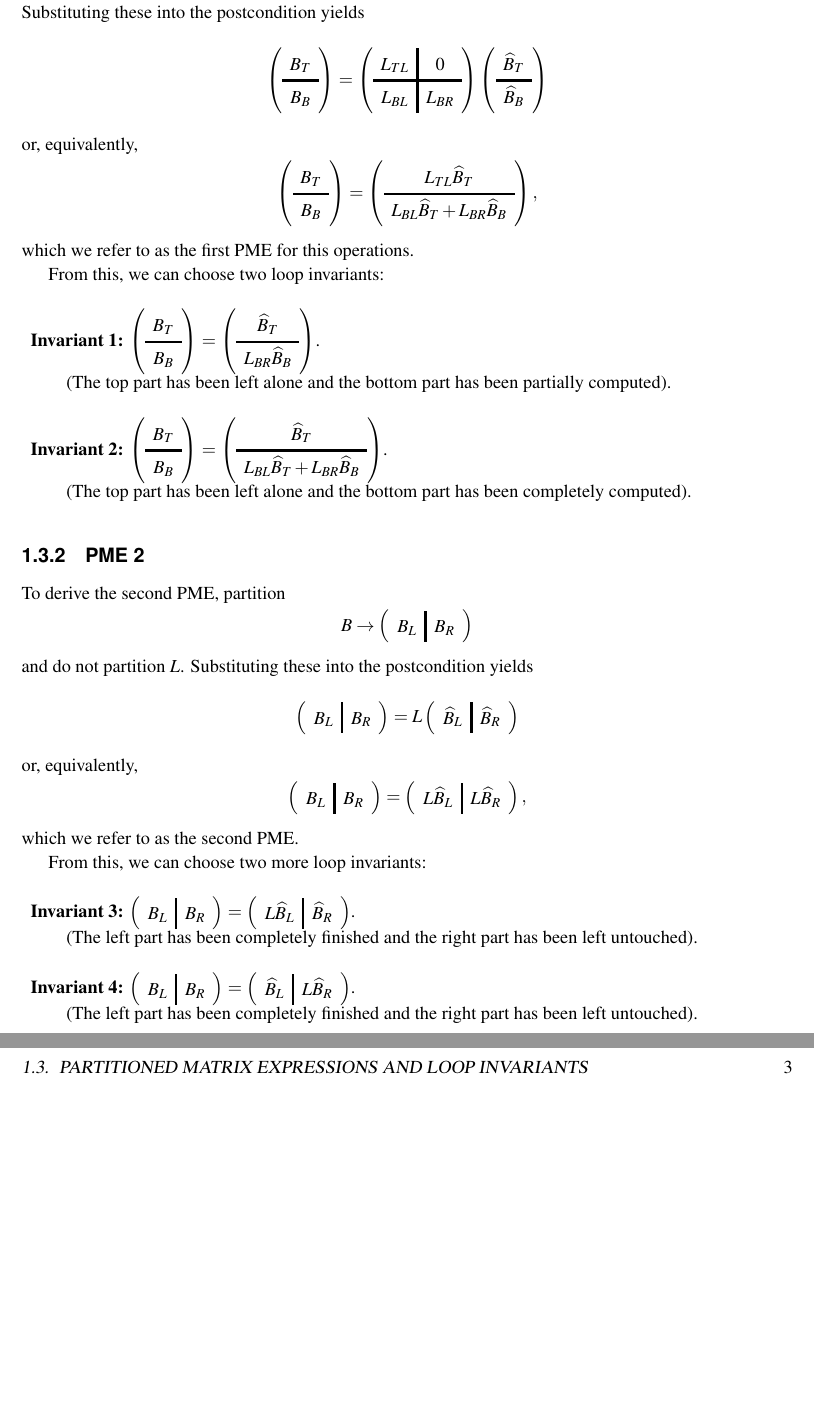
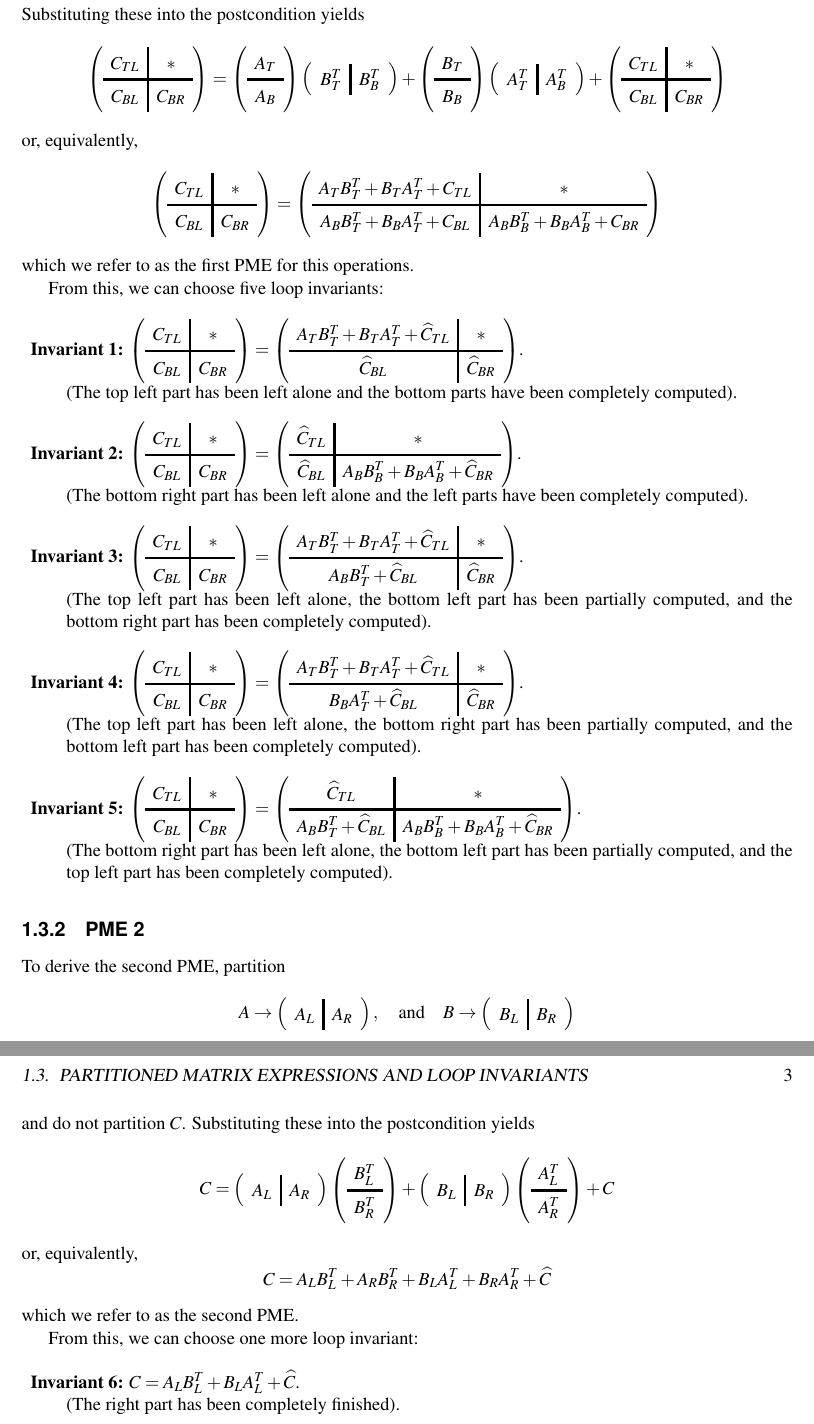
Before and after one commit to cs378-project1/project1, a LaTeX book (Projectfiles/Projectfiles/MyProject.tex, which reads Projectfiles/Projectfiles/Syr2k_ln/Syr2k_ln.tex): two parts of pages 2 and 3 of 4 before the commit and two parts of pages 2 and 3 of 5 after it, joined at a grey line, cut so that both start at the same text, the shorter picture padded with empty space. Compiled offline with pdfLaTeX.

Commit message:
updated with the PMEs and invariants

```diff
--- a/Projectfiles/Projectfiles/Syr2k_ln/Syr2k_ln.tex
+++ b/Projectfiles/Projectfiles/Syr2k_ln/Syr2k_ln.tex
@@ -52,120 +58,173 @@ B_B
 Substituting these into the postcondition
 yields
 \[
+\left(\begin{array}{c I c}
+C_{TL} & * \\ \whline
+C_{BL} & C_{BR}
+\end{array}\right)
+=
+\left(\begin{array}{c}
+A_T \\ \whline
+A_B
+\end{array}\right)
+\left(\begin{array}{c I c}
+B_T^T & B_B^T
+\end{array}\right)
++
 \left(\begin{array}{c}
 B_T \\ \whline
 B_B
 \end{array}\right)
-=
 \left(\begin{array}{c I c}
-L_{TL} & 0 \\ \whline
-L_{BL} & L_{BR}
+A_T^T & A_B^T
 \end{array}\right)
-\left(\begin{array}{c}
-\widehat B_T \\ \whline
-\widehat B_B
++
+\left(\begin{array}{c I c}
+C_{TL} & * \\ \whline
+C_{BL} & C_{BR}
 \end{array}\right)
 \]
 or, equivalently,
 \[
-\left(\begin{array}{c}
-B_T \\ \whline
-B_B
+\left(\begin{array}{c I c}
+C_{TL} & * \\ \whline
+C_{BL} & C_{BR}
 \end{array}\right)
 =
-\left(\begin{array}{c}
-L_{TL} \widehat B_T \\ \whline
-L_{BL} \widehat B_T + L_{BR} \widehat B_B
-\end{array}\right),
+\left(\begin{array}{c I c}
+A_T B_T^T + B_T A_T^T + C_{TL} & * \\ \whline
+A_B B_T^T + B_B A_T^T + C_{BL} & A_B B_B^T + B_B A_B^T + C_{BR}
+\end{array}\right)
 \]
 which we refer to as the first PME for this operations.
 
-From this, we can choose two loop invariants:
+From this, we can choose five loop invariants:
 \begin{description}
 	\item
 	{\bf Invariant 1:}
 	$
-	\left(\begin{array}{c}
-	B_T \\ \whline
-	B_B
+	\left(\begin{array}{c I c}
+		C_{TL} & * \\ \whline
+		C_{BL} & C_{BR}
 		\end{array}\right)
 	 =
-	 \left(\begin{array}{c}
-	 \widehat B_T \\ \whline
-	 L_{BR} \widehat B_B
+	 \left(\begin{array}{c I c}
+		A_T B_T^T + B_T A_T^T + \widehat C_{TL} & * \\ \whline
+		\widehat C_{BL} & \widehat C_{BR}
 		\end{array}\right)
 	$. \\
-	(The top part has been left alone and the bottom part has been partially computed).
+	(The top left part has been left alone and the bottom parts have been completely computed).
 	\item
 	{\bf Invariant 2:}
 	$
-	\left(\begin{array}{c}
-	B_T \\ \whline
-	B_B
-	\end{array}\right) =
-	\left(\begin{array}{c}
-	\widehat B_T \\ \whline
-	L_{BL} \widehat B_T + L_{BR} \widehat B_B
+	\left(\begin{array}{c I c}
+		C_{TL} & * \\ \whline
+		C_{BL} & C_{BR}
+		\end{array}\right)
+		 =
+		 \left(\begin{array}{c I c}
+			\widehat C_{TL} & * \\ \whline
+			\widehat C_{BL} & A_B B_B^T + B_B A_B^T + \widehat C_{BR}
 			\end{array}\right)
 	$. \\
-	(The top part has been left alone and the bottom part has been completely computed).
+	(The bottom right part has been left alone and the left parts have been completely computed).
+	\item
+	{\bf Invariant 3:}
+	$
+	\left(\begin{array}{c I c}
+		C_{TL} & * \\ \whline
+		C_{BL} & C_{BR}
+		\end{array}\right)
+	 =
+	 \left(\begin{array}{c I c}
+		A_T B_T^T + B_T A_T^T + \widehat C_{TL} & * \\ \whline
+		A_B B_T^T + \widehat C_{BL} & \widehat C_{BR}
+		\end{array}\right)
+	$. \\
+	(The top left part has been left alone, the bottom left part has been partially computed, and the bottom right part has been completely computed).
+	\item
+	{\bf Invariant 4:}
+	$
+	\left(\begin{array}{c I c}
+		C_{TL} & * \\ \whline
+		C_{BL} & C_{BR}
+		\end{array}\right) =
+		\left(\begin{array}{c I c}
+			A_T B_T^T + B_T A_T^T + \widehat C_{TL} & * \\ \whline
+			B_B A_T^T + \widehat C_{BL} & \widehat C_{BR}
+			\end{array}\right)
+	$. \\
+	(The top left part has been left alone, the bottom right part has been partially computed, and the bottom left part has been completely computed).
+	\item
+	{\bf Invariant 5:}
+	$
+	\left(\begin{array}{c I c}
+		C_{TL} & * \\ \whline
+		C_{BL} & C_{BR}
+		\end{array}\right) =
+		\left(\begin{array}{c I c}
+			\widehat C_{TL} & * \\ \whline
+			A_B B_T^T + \widehat C_{BL} & A_B B_B^T + B_B A_B^T + \widehat C_{BR}
+			\end{array}\right)
+	$. \\
+	(The bottom right part has been left alone, the bottom left part has been partially computed, and the top left part has been completely computed).
 \end{description}
 
 \subsection{PME 2}
 
 To derive the second PME, partition
 \[
-B \rightarrow \left(\begin{array}{c I c}
+	A \rightarrow
+	\left(\begin{array}{c I c}
+	A_L & A_R
+	\end{array}\right)
+	,
+	\quad \mbox{and} \quad
+	B \rightarrow
+	\left(\begin{array}{c I c}
 	B_L & B_R
 	\end{array}\right)
 \]
-and do not partition $ L $.
+and do not partition $ C $.
 Substituting these into the postcondition
 yields
 \[
+C
+=
+\left(\begin{array}{c I c}
+A_L & A_R
+\end{array}\right)
+\left(\begin{array}{c}
+B_L^T \\ \whline
+B_R^T
+\end{array}\right)
++
 \left(\begin{array}{c I c}
 B_L & B_R
 \end{array}\right)
-=
-L
-\left(\begin{array}{c I c}
-\widehat B_L & \widehat B_R
+\left(\begin{array}{c}
+A_L^T \\ \whline
+A_R^T
 \end{array}\right)
++
+C
 \]
 or, equivalently,
 \[
-\left(\begin{array}{c I c}
-B_L & B_R
-\end{array}\right)
+C
 =
-\left(\begin{array}{c I c}
-L \widehat B_L & L \widehat B_R
-\end{array}\right),
+A_L B_L ^ T + A_R B_R ^ T + B_L A_L ^ T + B_R A_R ^ T + \widehat C
 \]
 which we refer to as the second PME.
 
-From this, we can choose two more loop invariants:
+From this, we can choose one more loop invariant:
 \begin{description}
 	\item
-	{\bf Invariant 3:}
+	{\bf Invariant 6:}
 	$
-	\left(\begin{array}{c I c}
-	B_L & B_R
-	\end{array}\right) =
-	\left(\begin{array}{c I c}
-	L \widehat B_L & \widehat B_R
-	\end{array}\right)$.\\
-	 (The left part has been completely finished and the right part has been left untouched).
-	\item
-	{\bf Invariant 4:}
-	$
-	\left(\begin{array}{c I c}
-	B_L & B_R
-	\end{array}\right) =
-	\left(\begin{array}{c I c}
-	\widehat B_L & L \widehat B_R
-	\end{array}\right)$. \\
-	(The left part has been completely finished and the right part has been left untouched).
+	C =
+	A_L B_L ^ T + B_L A_L ^ T + \widehat C$.\\
+	 (The right part has been completely finished).
 \end{description}
 
 \subsection{Notes}
```
Also changed, not shown: Projectfiles/Projectfiles/MyProject.pdf, Projectfiles/Projectfiles/Syr2k_ln/Syr2k_ln.tex (26 more changed lines), 4 other files. Lines whose indentation alone changed are shown as unchanged.
